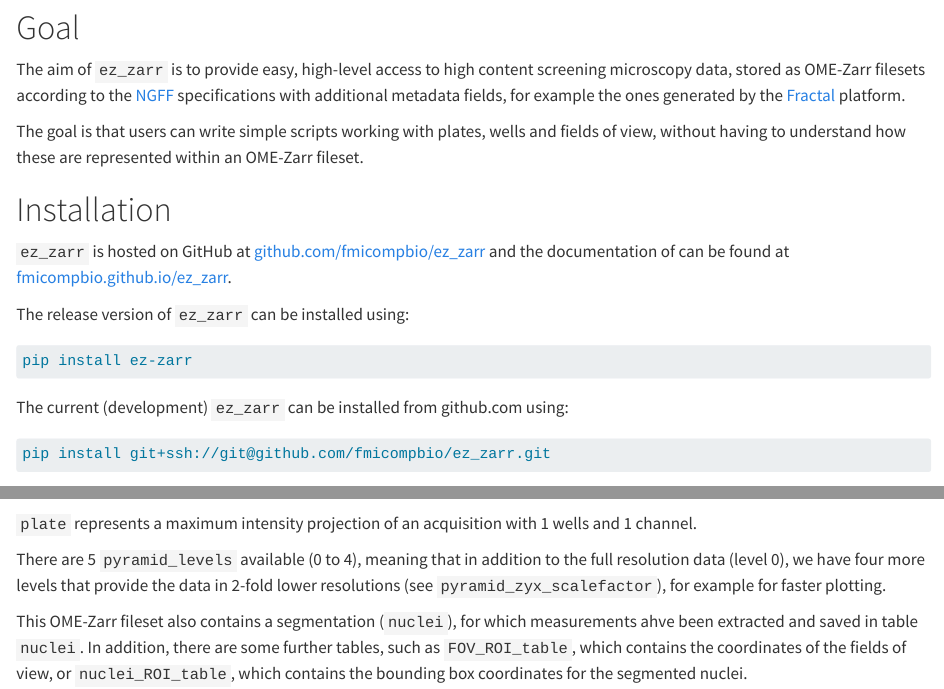
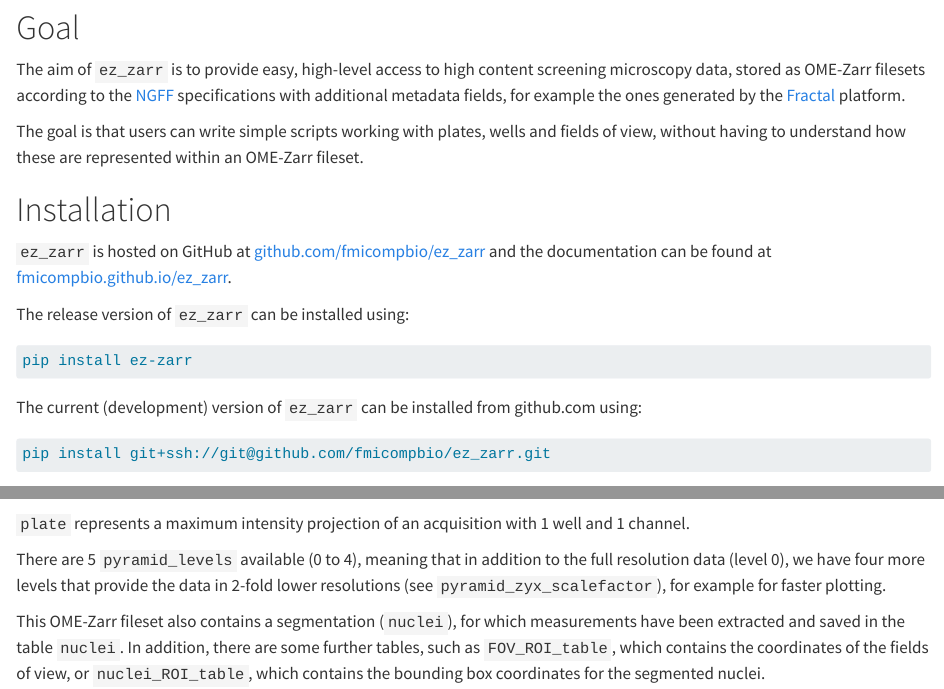
Before and after one commit to fmicompbio/ez_zarr, a Quarto document (docs/quickstart.qmd): the page in a window 1100 px wide, from 110 px down, and a second part further down, joined at a grey line. Rendered offline with R 4.5, knitr and Pandoc in place of Quarto, with nearby package versions; some code elsewhere in the file could not run offline; long lines of code are wrapped.

Commit message:
Fix a couple of typos in the quickstart

````diff
--- a/docs/quickstart.qmd
+++ b/docs/quickstart.qmd
@@ -12,14 +12,14 @@ The goal is that users can write simple scripts working with plates, wells and f
 
 # Installation
 
-`ez_zarr` is hosted on GitHub at [github.com/fmicompbio/ez_zarr](https://github.com/fmicompbio/ez_zarr) and the documentation of can be found at [fmicompbio.github.io/ez_zarr](https://fmicompbio.github.io/ez_zarr/).
+`ez_zarr` is hosted on GitHub at [github.com/fmicompbio/ez_zarr](https://github.com/fmicompbio/ez_zarr) and the documentation can be found at [fmicompbio.github.io/ez_zarr](https://fmicompbio.github.io/ez_zarr/).
 
 The release version of `ez_zarr` can be installed using:
 ```{.bash}
 pip install ez-zarr
 ```
 
-The current (development) `ez_zarr` can be installed from github.com using:
+The current (development) version of `ez_zarr` can be installed from github.com using:
 ```{.bash}
 pip install git+ssh://git@github.com/fmicompbio/ez_zarr.git
 ```
@@ -83,11 +83,11 @@ plate = hcs_wrappers.FractalZarr(zarr_directory, name = 'cardio-d14')
 plate
 ```
 
-`plate` represents a maximum intensity projection of an acquisition with 1 wells and 1 channel.
+`plate` represents a maximum intensity projection of an acquisition with 1 well and 1 channel.
 
 There are 5 `pyramid_levels` available (0 to 4), meaning that in addition to the full resolution data (level 0), we have four more levels that provide the data in 2-fold lower resolutions (see `pyramid_zyx_scalefactor`), for example for faster plotting.
 
-This OME-Zarr fileset also contains a segmentation (`nuclei`), for which measurements ahve been extracted and saved in table `nuclei`. In addition, there are some further tables, such as `FOV_ROI_table`, which contains the coordinates of the fields of view, or `nuclei_ROI_table`, which contains the bounding box coordinates for the segmented nuclei.
+This OME-Zarr fileset also contains a segmentation (`nuclei`), for which measurements have been extracted and saved in the table `nuclei`. In addition, there are some further tables, such as `FOV_ROI_table`, which contains the coordinates of the fields of view, or `nuclei_ROI_table`, which contains the bounding box coordinates for the segmented nuclei.
 
 ## Get information from `plate`
 
````
Also changed, not shown: docs/quickstart.qmd (2 more changed lines).
